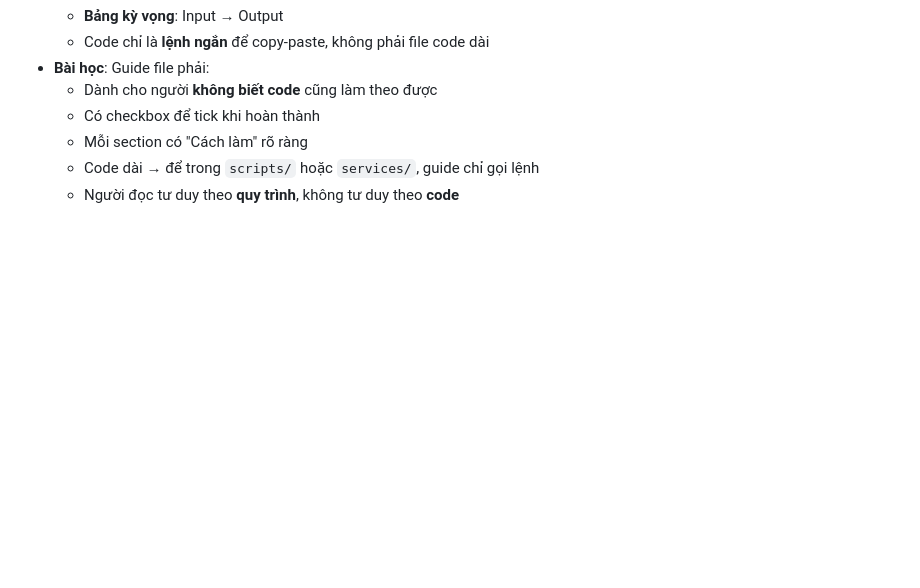
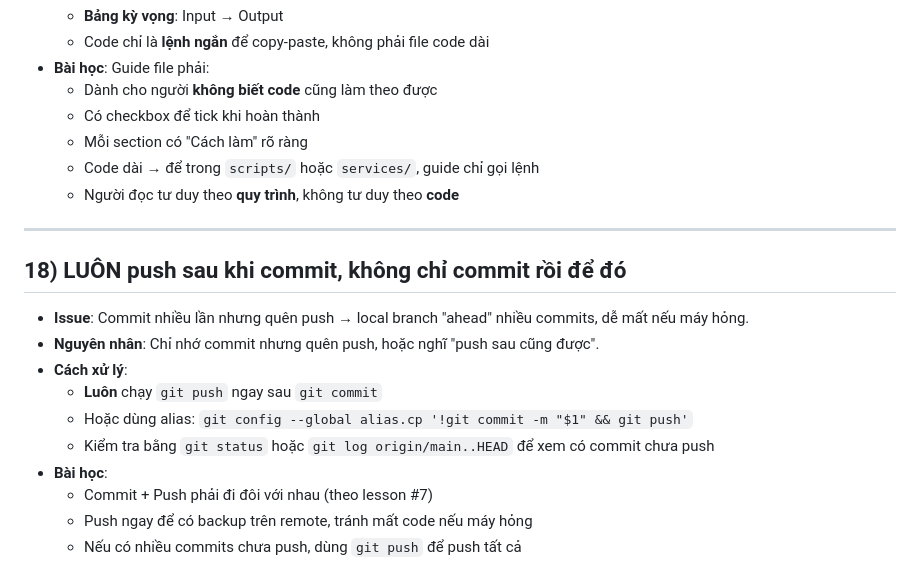
Before and after one commit to dangminhtai/cccd-api, a Markdown page: lession_learn.md, the part around the change. GitHub-like rendering; blank space fills up the shorter version.

Commit message:
docs: add lesson #18 - always push after commit

```diff
--- a/lession_learn.md
+++ b/lession_learn.md
@@ -196,3 +196,18 @@
   - Mỗi section có "Cách làm" rõ ràng
   - Code dài → để trong `scripts/` hoặc `services/`, guide chỉ gọi lệnh
   - Người đọc tư duy theo **quy trình**, không tư duy theo **code**
+
+---
+
+## 18) LUÔN push sau khi commit, không chỉ commit rồi để đó
+
+- **Issue**: Commit nhiều lần nhưng quên push → local branch "ahead" nhiều commits, dễ mất nếu máy hỏng.
+- **Nguyên nhân**: Chỉ nhớ commit nhưng quên push, hoặc nghĩ "push sau cũng được".
+- **Cách xử lý**:
+  - **Luôn** chạy `git push` ngay sau `git commit`
+  - Hoặc dùng alias: `git config --global alias.cp '!git commit -m "$1" && git push'`
+  - Kiểm tra bằng `git status` hoặc `git log origin/main..HEAD` để xem có commit chưa push
+- **Bài học**:
+  - Commit + Push phải đi đôi với nhau (theo lesson #7)
+  - Push ngay để có backup trên remote, tránh mất code nếu máy hỏng
+  - Nếu có nhiều commits chưa push, dùng `git push` để push tất cả
```
